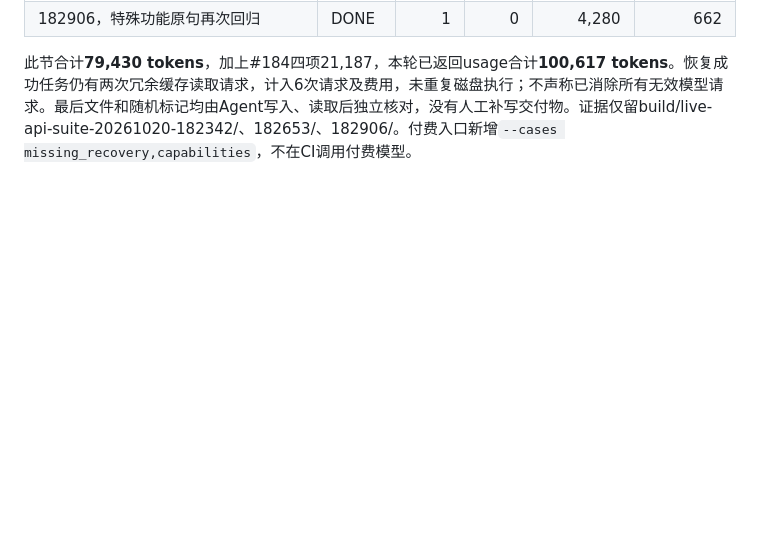
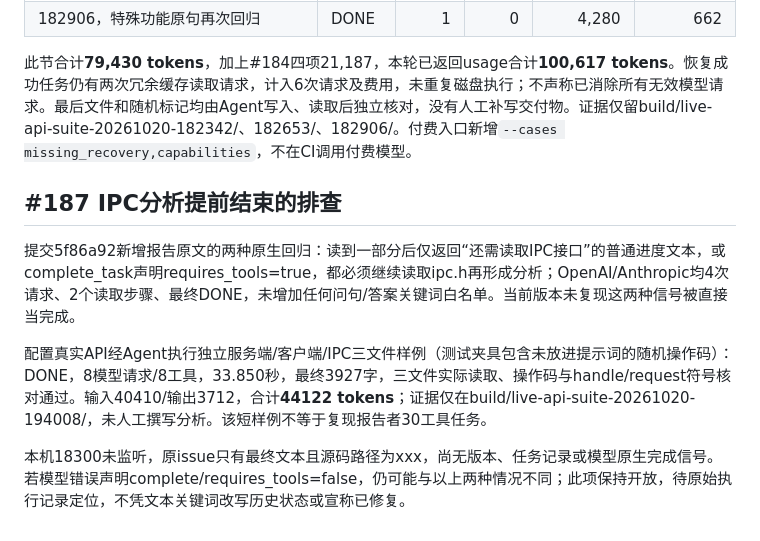
Before and after one commit to LeonQin-ai/cognitive-os-agent, a Markdown page: backend/docs/token-regression-report.md, the part around the change. Rendered like a GitHub page; blank space fills up the shorter version.

Commit message:
docs: record IPC analysis reproduction evidence and outstanding diagnosis

```diff
--- a/backend/docs/token-regression-report.md
+++ b/backend/docs/token-regression-report.md
@@ -238,3 +238,12 @@ Issue 原文在最终答复中说“我已经阅读了大部分核心文件。
 | 182906，特殊功能原句再次回归 | DONE | 1 | 0 | 4,280 | 662 |
 
 此节合计**79,430 tokens**，加上#184四项21,187，本轮已返回usage合计**100,617 tokens**。恢复成功任务仍有两次冗余缓存读取请求，计入6次请求及费用，未重复磁盘执行；不声称已消除所有无效模型请求。最后文件和随机标记均由Agent写入、读取后独立核对，没有人工补写交付物。证据仅留build/live-api-suite-20261020-182342/、182653/、182906/。付费入口新增`--cases missing_recovery,capabilities`，不在CI调用付费模型。
+
+
+## #187 IPC分析提前结束的排查
+
+提交5f86a92新增报告原文的两种原生回归：读到一部分后仅返回“还需读取IPC接口”的普通进度文本，或complete_task声明requires_tools=true，都必须继续读取ipc.h再形成分析；OpenAI/Anthropic均4次请求、2个读取步骤、最终DONE，未增加任何问句/答案关键词白名单。当前版本未复现这两种信号被直接当完成。
+
+配置真实API经Agent执行独立服务端/客户端/IPC三文件样例（测试夹具包含未放进提示词的随机操作码）：DONE，8模型请求/8工具，33.850秒，最终3927字，三文件实际读取、操作码与handle/request符号核对通过。输入40410/输出3712，合计**44122 tokens**；证据仅在build/live-api-suite-20261020-194008/，未人工撰写分析。该短样例不等于复现报告者30工具任务。
+
+本机18300未监听，原issue只有最终文本且源码路径为xxx，尚无版本、任务记录或模型原生完成信号。若模型错误声明complete/requires_tools=false，仍可能与以上两种情况不同；此项保持开放，待原始执行记录定位，不凭文本关键词改写历史状态或宣称已修复。
```
